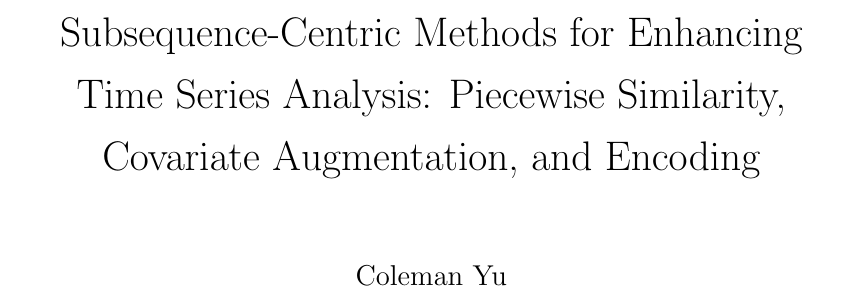
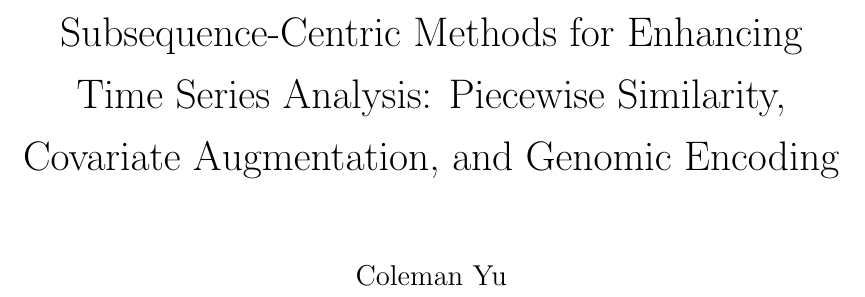
Before and after one commit to colemanyu/coleman-kyoto-u-phd-thesis, a LaTeX thesis (main.tex): part of page 1 of 158, cut so that both start at the same text. Compiled offline with pdfLaTeX.

Commit message:
Upload Akutsu-sensei's suggestions

```diff
--- a/main.tex
+++ b/main.tex
@@ -202,9 +202,9 @@
 \usepackage{bm}
 % ===============================
 % ___________________________________________________
-\title{Subsequence-Centric Methods for Enhancing Time Series Analysis: Piecewise Similarity, Covariate Augmentation, and  Encoding
-% \\ \begin{CJK*}{UTF8}{ipxm}部分系列に着目した時系列解析の高度化手法に関する研究 \\ ―区分的類似度測定、共変量拡張、\\符号化モデルの構築―\end{CJK*}
-}
+\title{Subsequence-Centric Methods for Enhancing Time Series Analysis: Piecewise Similarity, Covariate Augmentation, and  Genomic Encoding
+% \\ \begin{CJK*}{UTF8}{ipxm}部分系列に着目した時系列解析の高度化手法に関する研究 \\ ―区分的類似度測定、共変量拡張、\\ゲノム配列符号化モデルの構築―\end{CJK*}
+} % *!
 % ― 区分的類似度測定と共変量拡張・符号化モデルの構築 ―
 \author{Coleman Yu
 % \\ \begin{CJK*}{UTF8}{ipxm}余\hspace{1em}浩旻\end{CJK*}
```
Also changed, not shown: slides/20260324-akutsu-suggestions.pdf (added).
